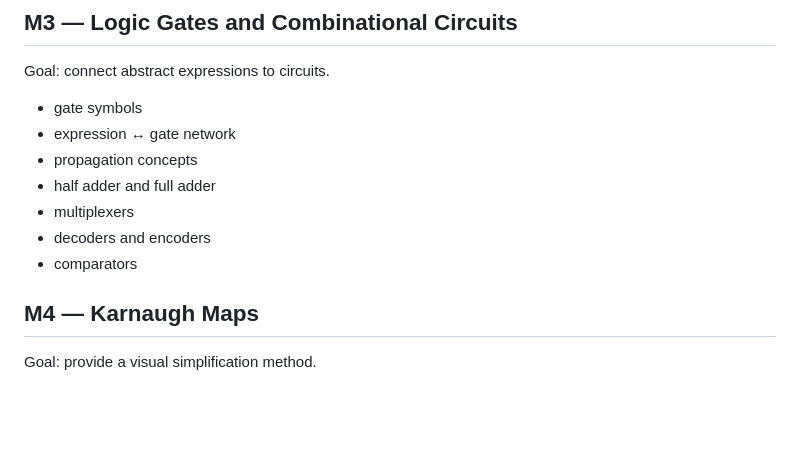
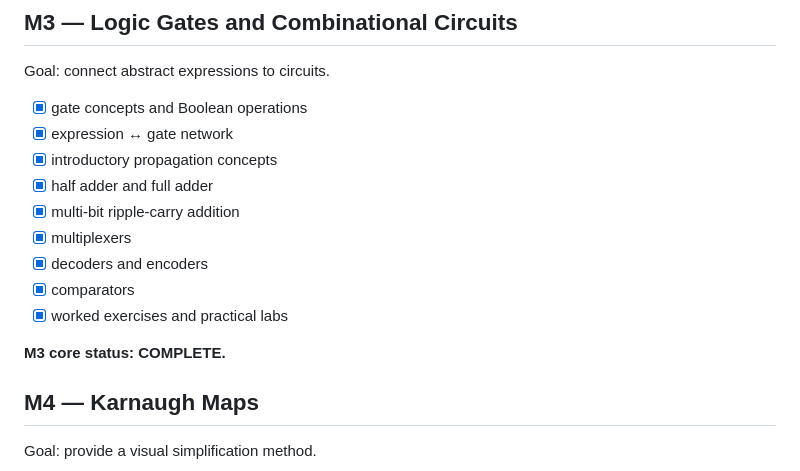
Before and after one commit to Ploos-AS/EduBoolean, a Markdown page: ROADMAP.md, the part around the change. Drawn GitHub-style; blank space fills up the shorter version.

Commit message:
M3: mark combinational logic complete

```diff
--- a/ROADMAP.md
+++ b/ROADMAP.md
@@ -53,13 +53,17 @@ Goal: teach Boolean manipulation without assuming prior algebra expertise.
 
 Goal: connect abstract expressions to circuits.
 
-- gate symbols
-- expression ↔ gate network
-- propagation concepts
-- half adder and full adder
-- multiplexers
-- decoders and encoders
-- comparators
+- [x] gate concepts and Boolean operations
+- [x] expression ↔ gate network
+- [x] introductory propagation concepts
+- [x] half adder and full adder
+- [x] multi-bit ripple-carry addition
+- [x] multiplexers
+- [x] decoders and encoders
+- [x] comparators
+- [x] worked exercises and practical labs
+
+**M3 core status: COMPLETE.**
 
 ## M4 — Karnaugh Maps
 
```
